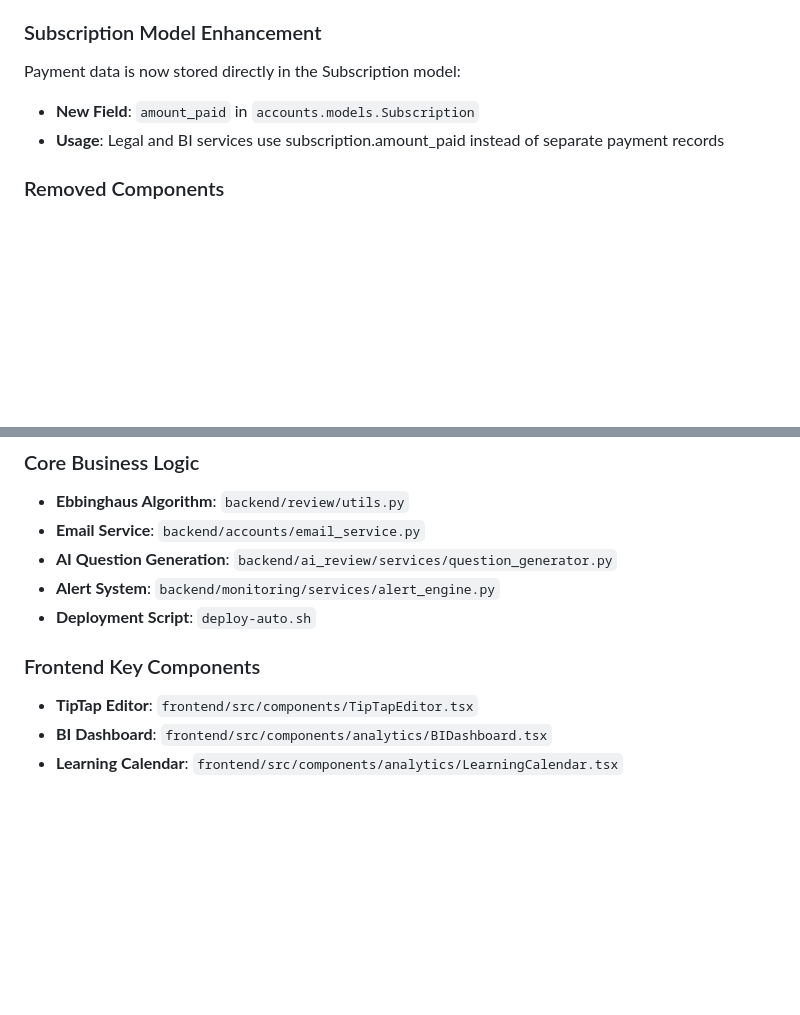
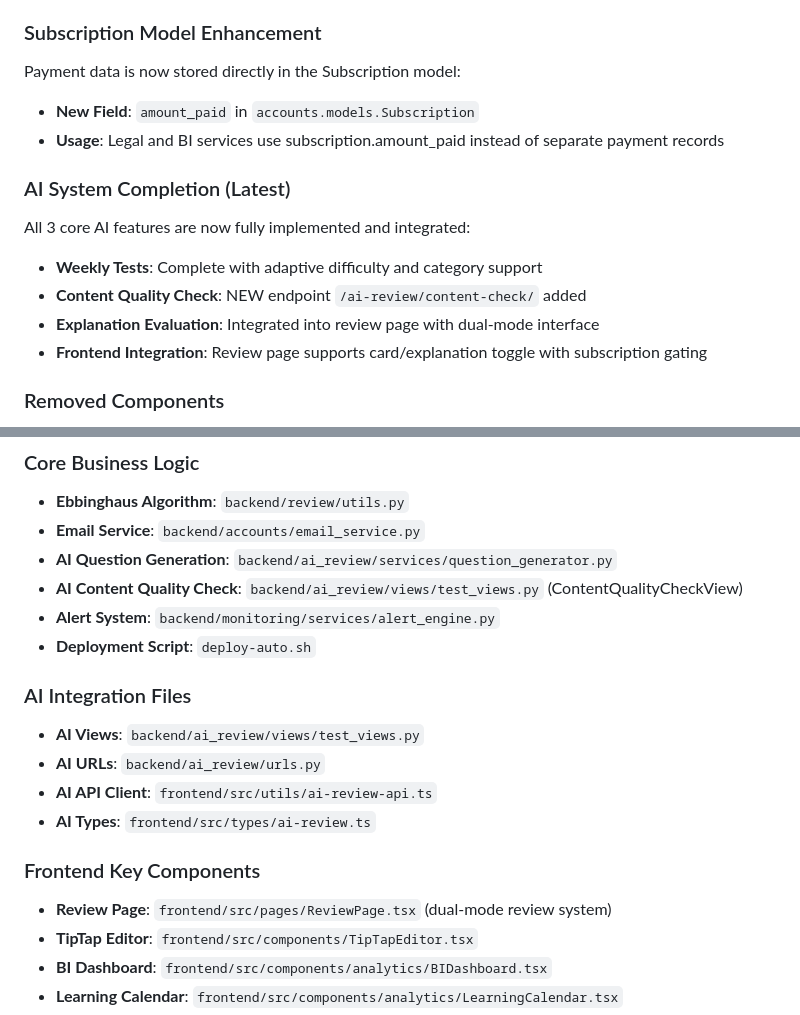
Before and after one commit to djgnfj-svg/Resee-project, a Markdown page: CLAUDE.md, 2 parts joined by grey strips. Rendered like a GitHub page; blank space fills up the shorter version.

```diff
--- a/CLAUDE.md
+++ b/CLAUDE.md
@@ -384,6 +417,13 @@ Payment data is now stored directly in the Subscription model:
 - **New Field**: `amount_paid` in `accounts.models.Subscription`
 - **Usage**: Legal and BI services use subscription.amount_paid instead of separate payment records
 
+### AI System Completion (Latest)
+All 3 core AI features are now fully implemented and integrated:
+- **Weekly Tests**: Complete with adaptive difficulty and category support
+- **Content Quality Check**: NEW endpoint `/ai-review/content-check/` added
+- **Explanation Evaluation**: Integrated into review page with dual-mode interface
+- **Frontend Integration**: Review page supports card/explanation toggle with subscription gating
+
 ### Removed Components
 - **payments app**: Completely removed (unused by frontend)
 - **Frontend monitoring components**: MonitoringDashboard and related components removed
@@ -395,10 +435,18 @@ Payment data is now stored directly in the Subscription model:
 - **Ebbinghaus Algorithm**: `backend/review/utils.py`
 - **Email Service**: `backend/accounts/email_service.py`
 - **AI Question Generation**: `backend/ai_review/services/question_generator.py`
+- **AI Content Quality Check**: `backend/ai_review/views/test_views.py` (ContentQualityCheckView)
 - **Alert System**: `backend/monitoring/services/alert_engine.py`
 - **Deployment Script**: `deploy-auto.sh`
 
+### AI Integration Files
+- **AI Views**: `backend/ai_review/views/test_views.py`
+- **AI URLs**: `backend/ai_review/urls.py`
+- **AI API Client**: `frontend/src/utils/ai-review-api.ts`
+- **AI Types**: `frontend/src/types/ai-review.ts`
+
 ### Frontend Key Components
+- **Review Page**: `frontend/src/pages/ReviewPage.tsx` (dual-mode review system)
 - **TipTap Editor**: `frontend/src/components/TipTapEditor.tsx`
 - **BI Dashboard**: `frontend/src/components/analytics/BIDashboard.tsx`
 - **Learning Calendar**: `frontend/src/components/analytics/LearningCalendar.tsx`
```
Also changed, not shown: other parts of CLAUDE.md (+36 -3 lines).
